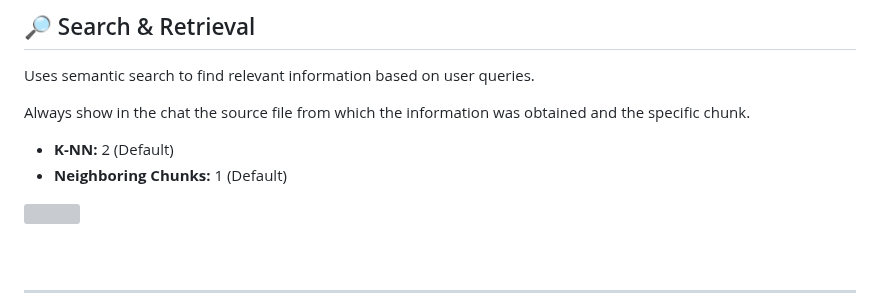
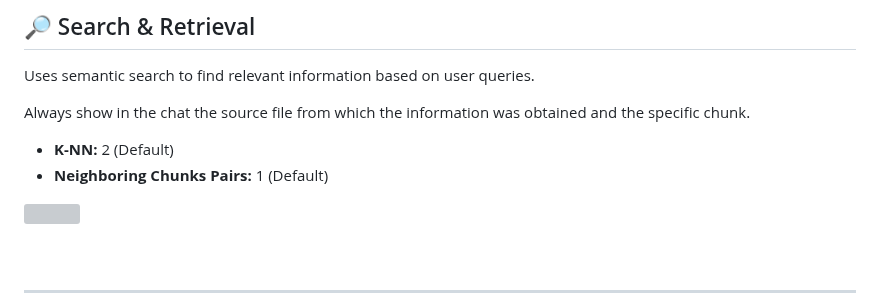
Before and after one commit to christivn/mebase, a Markdown page: README.md, the part around the change. Rendered like a GitHub page; grey boxes are pictures that could not be loaded.

```diff
--- a/README.md
+++ b/README.md
@@ -188,7 +188,7 @@ Uses semantic search to find relevant information based on user queries.
 Always show in the chat the source file from which the information was obtained and the specific chunk.
 
 - **K-NN:** 2 (Default)
-- **Neighboring Chunks:** 1 (Default)
+- **Neighboring Chunks Pairs:** 1 (Default)
 
 <img src="https://github.com/christivn/mebox/blob/main/img/chunks-strategies.jpg?raw=true" width="550px">
 
```
